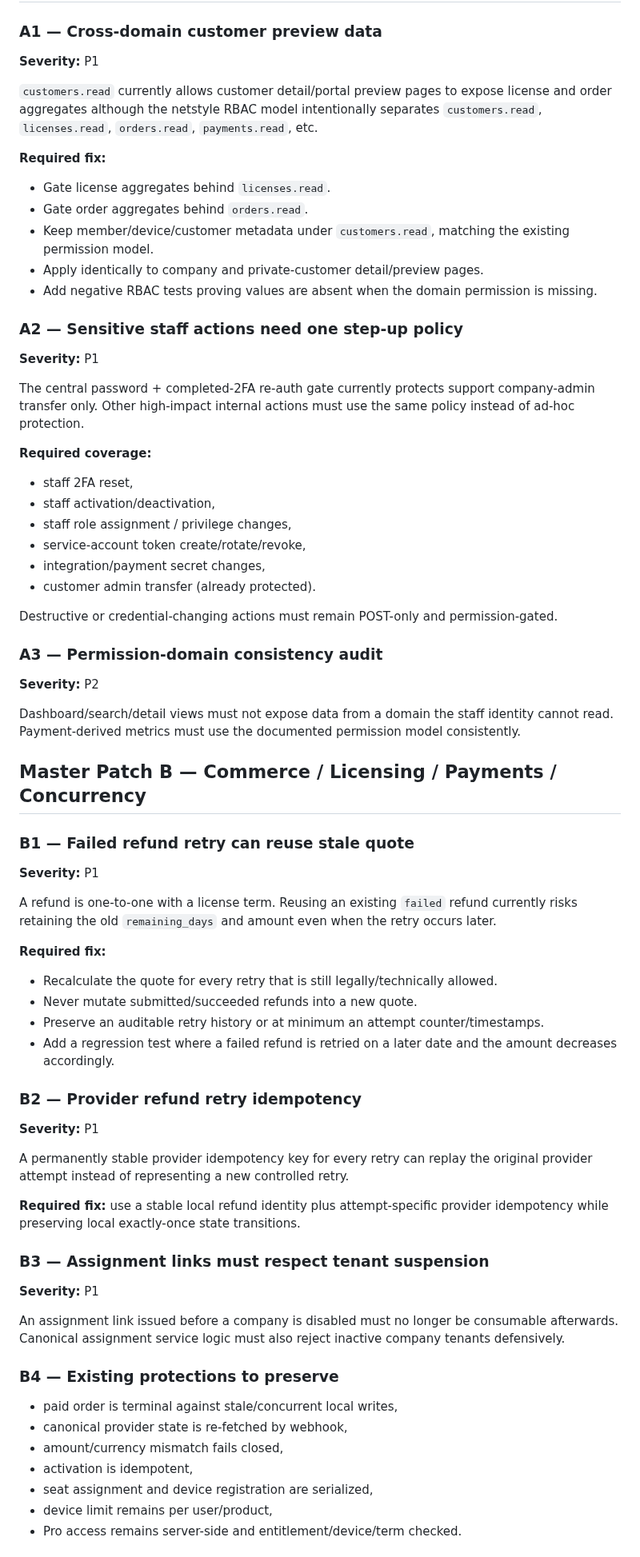
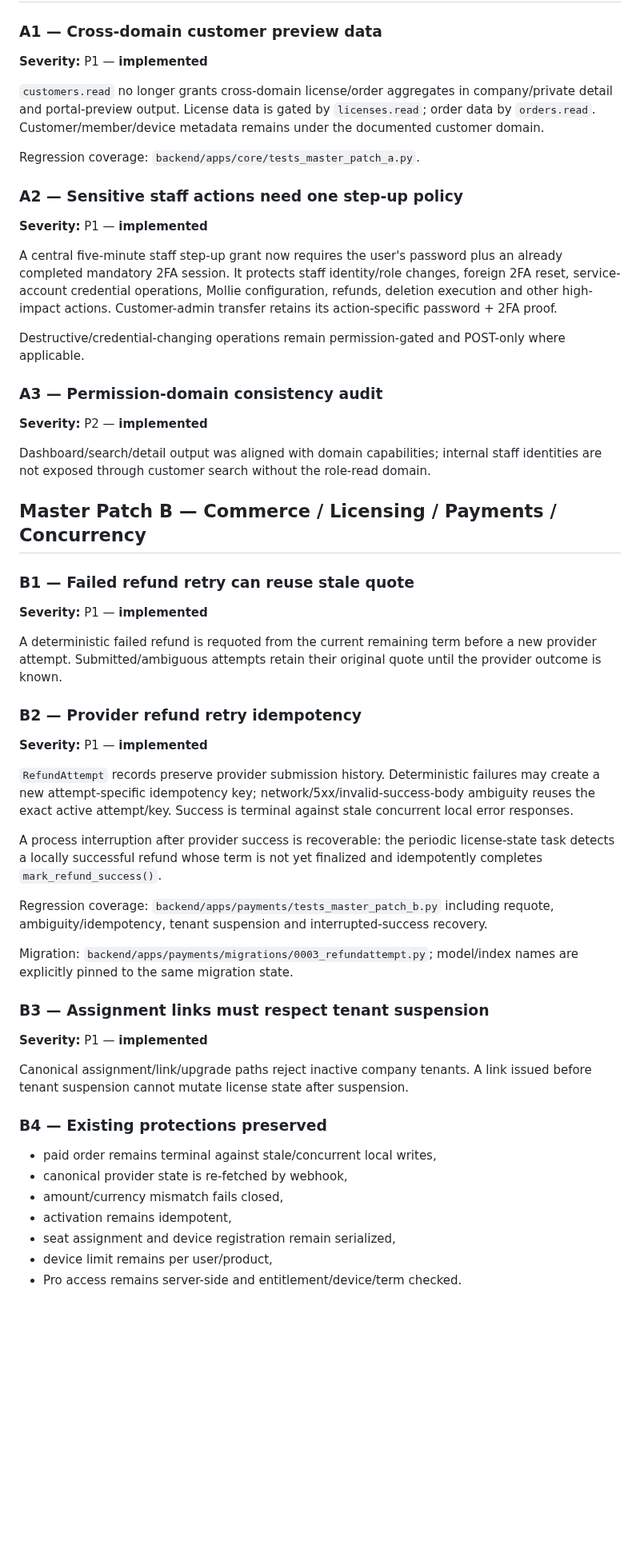
Before and after one commit to deckewandboden/prompmaster, a Markdown page: docs/COMPLETION_MASTER_AUDIT_2026-09-17.md, the part around one of its changes. Shown at 80% size. Drawn GitHub-style; blank space fills up the shorter version.

Commit message:
Freeze completion audit implementation status

```diff
--- a/docs/COMPLETION_MASTER_AUDIT_2026-09-17.md
+++ b/docs/COMPLETION_MASTER_AUDIT_2026-09-17.md
@@ -14,74 +14,59 @@ The current GitHub-hosted Actions blocker is external to application execution:
 
 ### A1 — Cross-domain customer preview data
 
-**Severity:** P1
+**Severity:** P1 — **implemented**
 
-`customers.read` currently allows customer detail/portal preview pages to expose license and order aggregates although the netstyle RBAC model intentionally separates `customers.read`, `licenses.read`, `orders.read`, `payments.read`, etc.
+`customers.read` no longer grants cross-domain license/order aggregates in company/private detail and portal-preview output. License data is gated by `licenses.read`; order data by `orders.read`. Customer/member/device metadata remains under the documented customer domain.
 
-**Required fix:**
-- Gate license aggregates behind `licenses.read`.
-- Gate order aggregates behind `orders.read`.
-- Keep member/device/customer metadata under `customers.read`, matching the existing permission model.
-- Apply identically to company and private-customer detail/preview pages.
-- Add negative RBAC tests proving values are absent when the domain permission is missing.
+Regression coverage: `backend/apps/core/tests_master_patch_a.py`.
 
 ### A2 — Sensitive staff actions need one step-up policy
 
-**Severity:** P1
+**Severity:** P1 — **implemented**
 
-The central password + completed-2FA re-auth gate currently protects support company-admin transfer only. Other high-impact internal actions must use the same policy instead of ad-hoc protection.
+A central five-minute staff step-up grant now requires the user's password plus an already completed mandatory 2FA session. It protects staff identity/role changes, foreign 2FA reset, service-account credential operations, Mollie configuration, refunds, deletion execution and other high-impact actions. Customer-admin transfer retains its action-specific password + 2FA proof.
 
-**Required coverage:**
-- staff 2FA reset,
-- staff activation/deactivation,
-- staff role assignment / privilege changes,
-- service-account token create/rotate/revoke,
-- integration/payment secret changes,
-- customer admin transfer (already protected).
-
-Destructive or credential-changing actions must remain POST-only and permission-gated.
+Destructive/credential-changing operations remain permission-gated and POST-only where applicable.
 
 ### A3 — Permission-domain consistency audit
 
-**Severity:** P2
+**Severity:** P2 — **implemented**
 
-Dashboard/search/detail views must not expose data from a domain the staff identity cannot read. Payment-derived metrics must use the documented permission model consistently.
+Dashboard/search/detail output was aligned with domain capabilities; internal staff identities are not exposed through customer search without the role-read domain.
 
 ## Master Patch B — Commerce / Licensing / Payments / Concurrency
 
 ### B1 — Failed refund retry can reuse stale quote
 
-**Severity:** P1
+**Severity:** P1 — **implemented**
 
-A refund is one-to-one with a license term. Reusing an existing `failed` refund currently risks retaining the old `remaining_days` and amount even when the retry occurs later.
-
-**Required fix:**
-- Recalculate the quote for every retry that is still legally/technically allowed.
-- Never mutate submitted/succeeded refunds into a new quote.
-- Preserve an auditable retry history or at minimum an attempt counter/timestamps.
-- Add a regression test where a failed refund is retried on a later date and the amount decreases accordingly.
+A deterministic failed refund is requoted from the current remaining term before a new provider attempt. Submitted/ambiguous attempts retain their original quote until the provider outcome is known.
 
 ### B2 — Provider refund retry idempotency
 
-**Severity:** P1
+**Severity:** P1 — **implemented**
 
-A permanently stable provider idempotency key for every retry can replay the original provider attempt instead of representing a new controlled retry.
+`RefundAttempt` records preserve provider submission history. Deterministic failures may create a new attempt-specific idempotency key; network/5xx/invalid-success-body ambiguity reuses the exact active attempt/key. Success is terminal against stale concurrent local error responses.
 
-**Required fix:** use a stable local refund identity plus attempt-specific provider idempotency while preserving local exactly-once state transitions.
+A process interruption after provider success is recoverable: the periodic license-state task detects a locally successful refund whose term is not yet finalized and idempotently completes `mark_refund_success()`.
+
+Regression coverage: `backend/apps/payments/tests_master_patch_b.py` including requote, ambiguity/idempotency, tenant suspension and interrupted-success recovery.
+
+Migration: `backend/apps/payments/migrations/0003_refundattempt.py`; model/index names are explicitly pinned to the same migration state.
 
 ### B3 — Assignment links must respect tenant suspension
 
-**Severity:** P1
+**Severity:** P1 — **implemented**
 
-An assignment link issued before a company is disabled must no longer be consumable afterwards. Canonical assignment service logic must also reject inactive company tenants defensively.
+Canonical assignment/link/upgrade paths reject inactive company tenants. A link issued before tenant suspension cannot mutate license state after suspension.
 
-### B4 — Existing protections to preserve
+### B4 — Existing protections preserved
 
-- paid order is terminal against stale/concurrent local writes,
+- paid order remains terminal against stale/concurrent local writes,
 - canonical provider state is re-fetched by webhook,
 - amount/currency mismatch fails closed,
-- activation is idempotent,
-- seat assignment and device registration are serialized,
+- activation remains idempotent,
+- seat assignment and device registration remain serialized,
 - device limit remains per user/product,
 - Pro access remains server-side and entitlement/device/term checked.
 
```
Also changed, not shown: other parts of docs/COMPLETION_MASTER_AUDIT_2026-09-17.md (+58 -32 lines).
